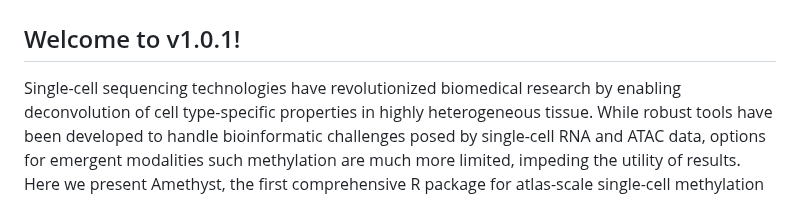
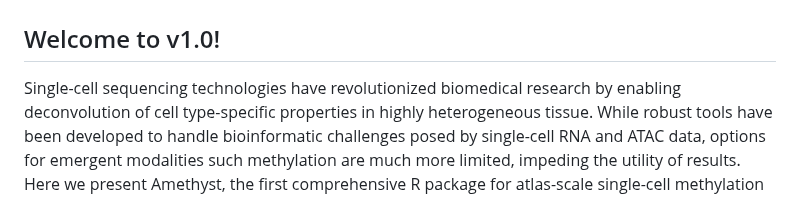
Before and after one commit to lrylaarsdam/amethyst, a Markdown page: README.md, the part around the change. Drawn GitHub-style.

```diff
--- a/README.md
+++ b/README.md
@@ -9,7 +9,7 @@
 <img src="https://github.com/lrylaarsdam/amethyst/blob/main/images/amethyst.png?raw=true" alt="Amethyst" width="250"/>
 </p>
 
-## Welcome to v1.0.1!
+## Welcome to v1.0!
 
 Single-cell sequencing technologies have revolutionized biomedical research by enabling deconvolution of cell type-specific properties in highly heterogeneous tissue. While robust tools have been developed to handle bioinformatic challenges posed by single-cell RNA and ATAC data, options for emergent modalities such methylation are much more limited, impeding the utility of results. Here we present Amethyst, the first comprehensive R package for atlas-scale single-cell methylation sequencing data analysis. Amethyst takes base-level methylation calls and facilitates batch integration, doublet detection, dimensionality reduction, clustering, cell type annotation, differentially methylated region calling, and interpretation of results all in one streamlined platform. See our [preprint](https://www.biorxiv.org/content/10.1101/2024.08.13.607670v2.full.pdf+html) to learn more!
 
```
